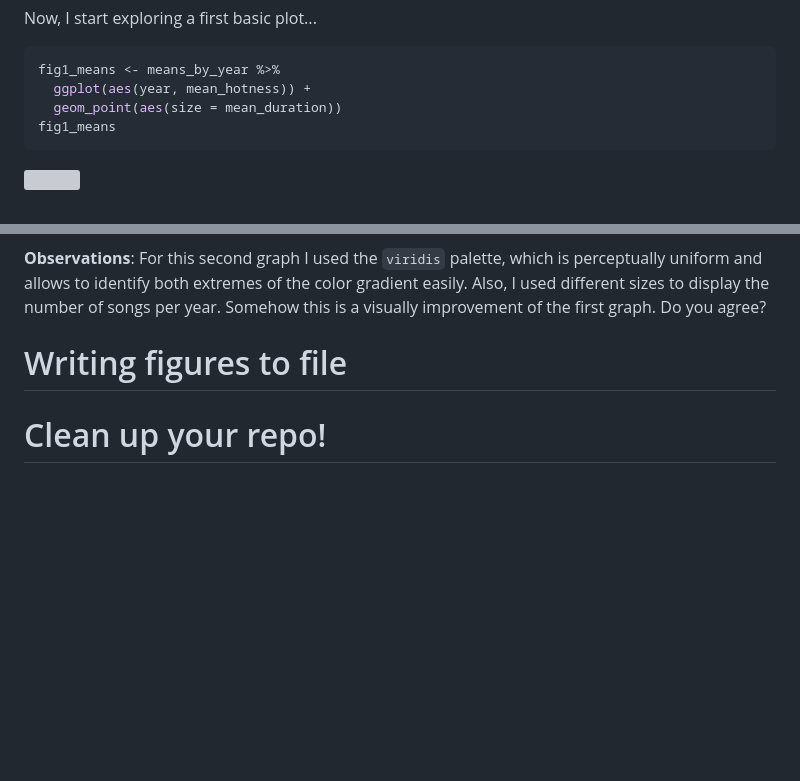
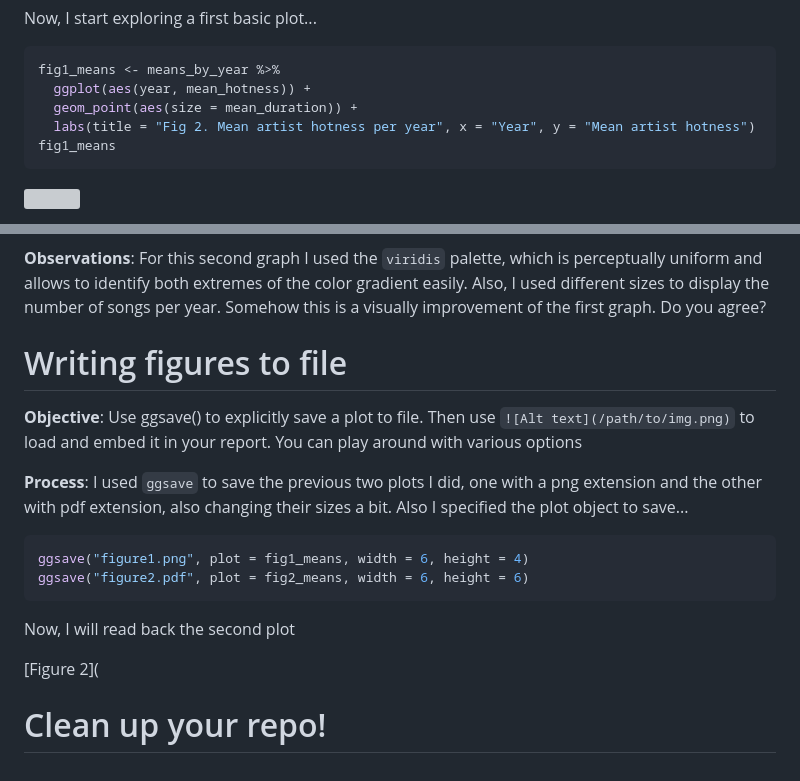
Before and after one commit to santiagodr/STAT545_HW1_David_Santiago, a Markdown page: hw05/factor_figure_management_hw05.md, 2 parts joined by grey strips. GitHub-like rendering; blank space fills up the shorter version; grey boxes are pictures that could not be loaded.

Commit message:
figures and more

````diff
--- a/hw05/factor_figure_management_hw05.md
+++ b/hw05/factor_figure_management_hw05.md
@@ -449,7 +449,8 @@ Now, I start exploring a first basic plot...
 ``` r
 fig1_means <- means_by_year %>%
   ggplot(aes(year, mean_hotness)) +
-  geom_point(aes(size = mean_duration))
+  geom_point(aes(size = mean_duration)) +
+  labs(title = "Fig 2. Mean artist hotness per year", x = "Year", y = "Mean artist hotness")
 fig1_means
 ```
 
@@ -479,5 +480,18 @@ fig2_means
 Writing figures to file
 =======================
 
+**Objective**: Use ggsave() to explicitly save a plot to file. Then use `![Alt text](/path/to/img.png)` to load and embed it in your report. You can play around with various options
+
+**Process**: I used `ggsave` to save the previous two plots I did, one with a png extension and the other with pdf extension, also changing their sizes a bit. Also I specified the plot object to save...
+
+``` r
+ggsave("figure1.png", plot = fig1_means, width = 6, height = 4)
+ggsave("figure2.pdf", plot = fig2_means, width = 6, height = 6)
+```
+
+Now, I will read back the second plot
+
+\[Figure 2\](
+
 Clean up your repo!
 ===================
````
Also changed, not shown: hw05/figure1.png (added), 4 other files.
